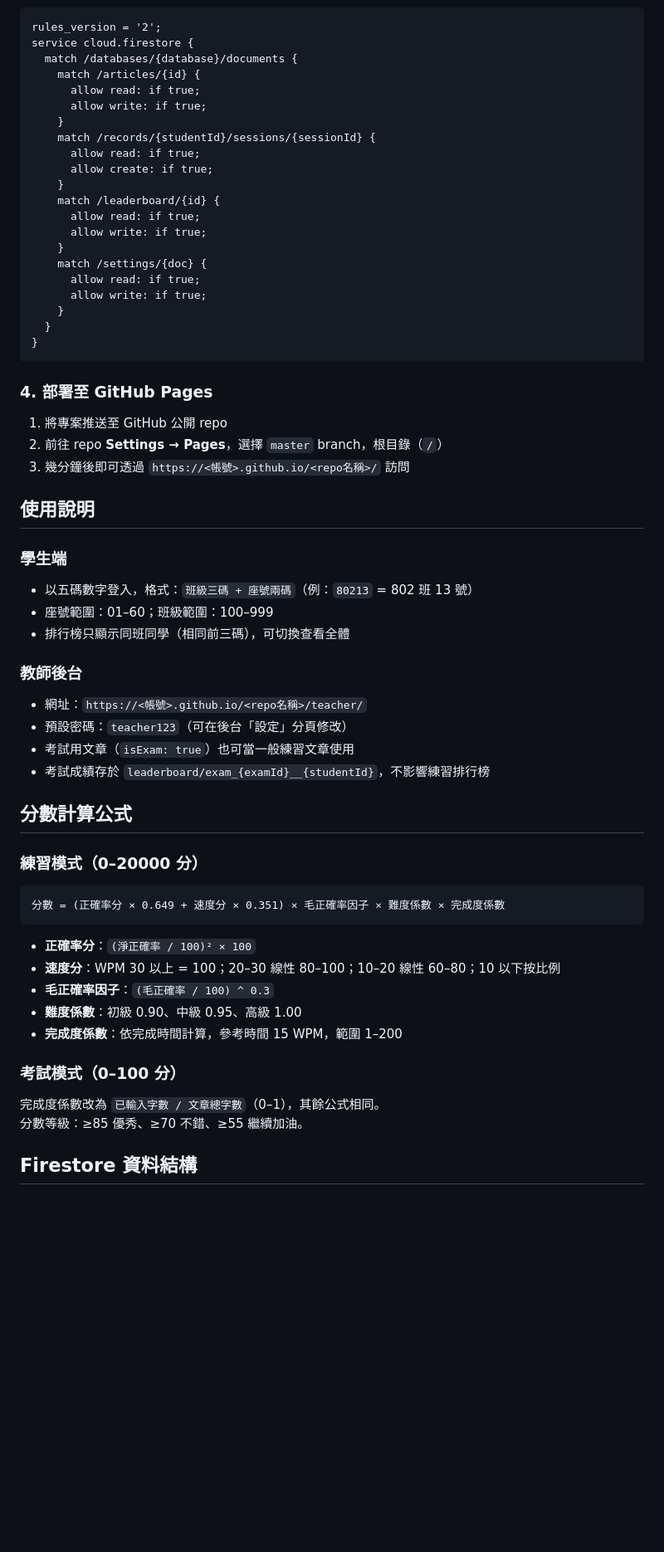
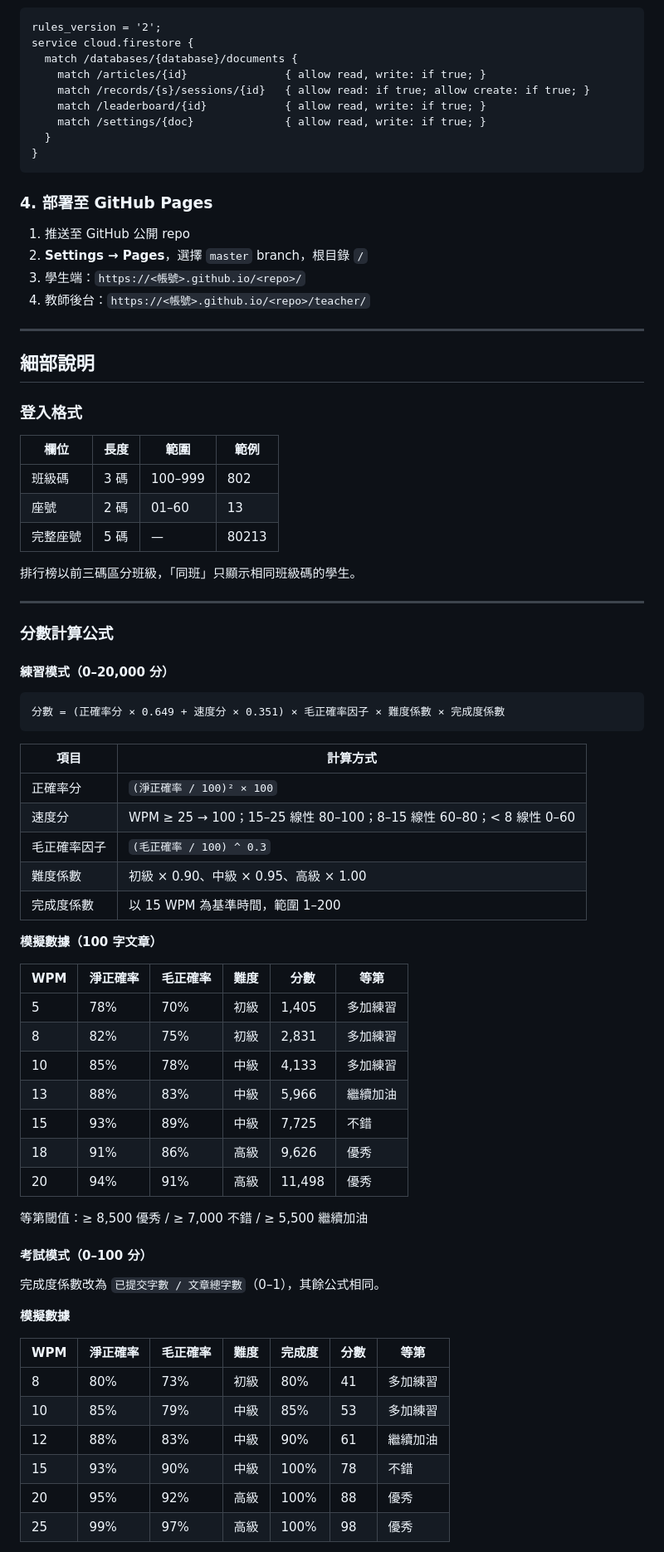
Before and after one commit to Bonjk/typerbon, a Markdown page: README.md, the part around one of its changes. Shown at 83% size. GitHub-like rendering; blank space fills up the shorter version.

Commit message:
docs: restructure README into 特色/功能/部署/細部說明 four sections
Co-Authored-By: Claude Sonnet 4.6 <noreply@anthropic.com>

````diff
--- a/README.md
+++ b/README.md
@@ -67,64 +56,79 @@ const FIREBASE_CONFIG = {
 rules_version = '2';
 service cloud.firestore {
   match /databases/{database}/documents {
-    match /articles/{id} {
-      allow read: if true;
-      allow write: if true;
-    }
-    match /records/{studentId}/sessions/{sessionId} {
-      allow read: if true;
-      allow create: if true;
-    }
-    match /leaderboard/{id} {
-      allow read: if true;
-      allow write: if true;
-    }
-    match /settings/{doc} {
-      allow read: if true;
-      allow write: if true;
-    }
+    match /articles/{id}               { allow read, write: if true; }
+    match /records/{s}/sessions/{id}   { allow read: if true; allow create: if true; }
+    match /leaderboard/{id}            { allow read, write: if true; }
+    match /settings/{doc}              { allow read, write: if true; }
   }
 }
 ```
 
 ### 4. 部署至 GitHub Pages
 
-1. 將專案推送至 GitHub 公開 repo
-2. 前往 repo **Settings → Pages**，選擇 `master` branch，根目錄（`/`）
-3. 幾分鐘後即可透過 `https://<帳號>.github.io/<repo名稱>/` 訪問
+1. 推送至 GitHub 公開 repo
+2. **Settings → Pages**，選擇 `master` branch，根目錄 `/`
+3. 學生端：`https://<帳號>.github.io/<repo>/`
+4. 教師後台：`https://<帳號>.github.io/<repo>/teacher/`
 
-## 使用說明
+---
 
-### 學生端
+## 細部說明
 
-- 以五碼數字登入，格式：`班級三碼 + 座號兩碼`（例：`80213` = 802 班 13 號）
-- 座號範圍：01–60；班級範圍：100–999
-- 排行榜只顯示同班同學（相同前三碼），可切換查看全體
+### 登入格式
 
-### 教師後台
+| 欄位 | 長度 | 範圍 | 範例 |
+|------|------|------|------|
+| 班級碼 | 3 碼 | 100–999 | 802 |
+| 座號 | 2 碼 | 01–60 | 13 |
+| 完整座號 | 5 碼 | — | 80213 |
 
-- 網址：`https://<帳號>.github.io/<repo名稱>/teacher/`
-- 預設密碼：`teacher123`（可在後台「設定」分頁修改）
-- 考試用文章（`isExam: true`）也可當一般練習文章使用
-- 考試成績存於 `leaderboard/exam_{examId}__{studentId}`，不影響練習排行榜
+排行榜以前三碼區分班級，「同班」只顯示相同班級碼的學生。
 
-## 分數計算公式
+---
 
-### 練習模式（0–20000 分）
+### 分數計算公式
+
+#### 練習模式（0–20,000 分）
 
 ```
 分數 = (正確率分 × 0.649 + 速度分 × 0.351) × 毛正確率因子 × 難度係數 × 完成度係數
 ```
 
-- **正確率分**：`(淨正確率 / 100)² × 100`
-- **速度分**：WPM 30 以上 = 100；20–30 線性 80–100；10–20 線性 60–80；10 以下按比例
-- **毛正確率因子**：`(毛正確率 / 100) ^ 0.3`
-- **難度係數**：初級 0.90、中級 0.95、高級 1.00
-- **完成度係數**：依完成時間計算，參考時間 15 WPM，範圍 1–200
+| 項目 | 計算方式 |
+|------|----------|
+| 正確率分 | `(淨正確率 / 100)² × 100` |
+| 速度分 | WPM ≥ 25 → 100；15–25 線性 80–100；8–15 線性 60–80；< 8 線性 0–60 |
+| 毛正確率因子 | `(毛正確率 / 100) ^ 0.3` |
+| 難度係數 | 初級 × 0.90、中級 × 0.95、高級 × 1.00 |
+| 完成度係數 | 以 15 WPM 為基準時間，範圍 1–200 |
 
-### 考試模式（0–100 分）
+**模擬數據（100 字文章）**
 
-完成度係數改為 `已輸入字數 / 文章總字數`（0–1），其餘公式相同。
-分數等級：≥85 優秀、≥70 不錯、≥55 繼續加油。
+| WPM | 淨正確率 | 毛正確率 | 難度 | 分數 | 等第 |
+|-----|---------|---------|------|------|------|
+| 5  | 78% | 70% | 初級 | 1,405 | 多加練習 |
+| 8  | 82% | 75% | 初級 | 2,831 | 多加練習 |
+| 10 | 85% | 78% | 中級 | 4,133 | 多加練習 |
+| 13 | 88% | 83% | 中級 | 5,966 | 繼續加油 |
+| 15 | 93% | 89% | 中級 | 7,725 | 不錯 |
+| 18 | 91% | 86% | 高級 | 9,626 | 優秀 |
+| 20 | 94% | 91% | 高級 | 11,498 | 優秀 |
 
-## Firestore 資料結構
+等第閾值：≥ 8,500 優秀 / ≥ 7,000 不錯 / ≥ 5,500 繼續加油
+
+#### 考試模式（0–100 分）
+
+完成度係數改為 `已提交字數 / 文章總字數`（0–1），其餘公式相同。
+
+**模擬數據**
+
+| WPM | 淨正確率 | 毛正確率 | 難度 | 完成度 | 分數 | 等第 |
+|-----|---------|---------|------|-------|------|------|
+| 8  | 80% | 73% | 初級 | 80% | 41 | 多加練習 |
+| 10 | 85% | 79% | 中級 | 85% | 53 | 多加練習 |
+| 12 | 88% | 83% | 中級 | 90% | 61 | 繼續加油 |
+| 15 | 93% | 90% | 中級 | 100% | 78 | 不錯 |
+| 20 | 95% | 92% | 高級 | 100% | 88 | 優秀 |
+| 25 | 99% | 97% | 高級 | 100% | 98 | 優秀 |
+
````
Also changed, not shown: other parts of README.md (+48 -51 lines).
